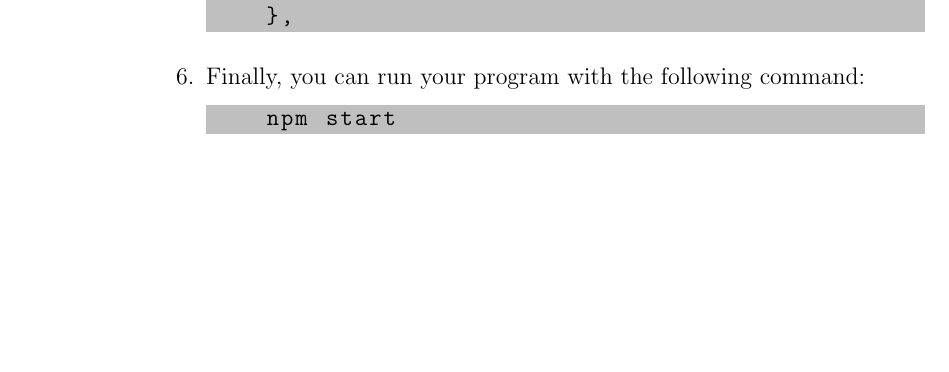
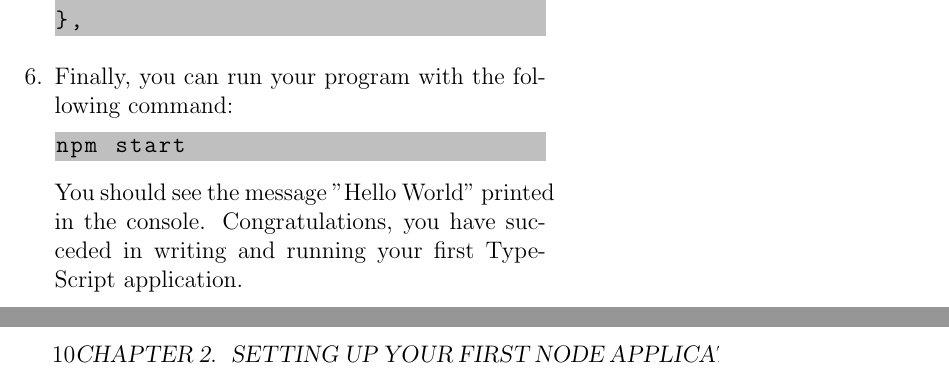
Before and after one commit to costaseco/wcc2024, a LaTeX book (docs/smartguide/guide.tex): part of page 8 of 38 before the commit and two parts of pages 9 and 10 of 40 after it, the two joined at a grey line, cut so that both start at the same text, the shorter picture padded with empty space. Compiled offline with pdfLaTeX.

Commit message:
Completed chapter 1

```diff
--- a/docs/smartguide/guide.tex
+++ b/docs/smartguide/guide.tex
@@ -1,4 +1,4 @@
-\documentclass[12pt]{book}
+\documentclass[12pt,a5paper]{book}
 \usepackage{listings}
 \usepackage{xcolor}
 \usepackage{hyperref}
@@ -108,6 +104,10 @@ TypeScript compiler to compile your code.
 \begin{lstlisting}[language=bash]
 npm start
 \end{lstlisting}
+
+You should see the message "Hello World" printed in the console.
+Congratulations, you have succeded in writing and running your first TypeScript
+application.
 
 \end{enumerate}
 
```
Also changed, not shown: docs/smartguide/guide.tex (4 more changed lines). Lines whose indentation alone changed are shown as unchanged.
